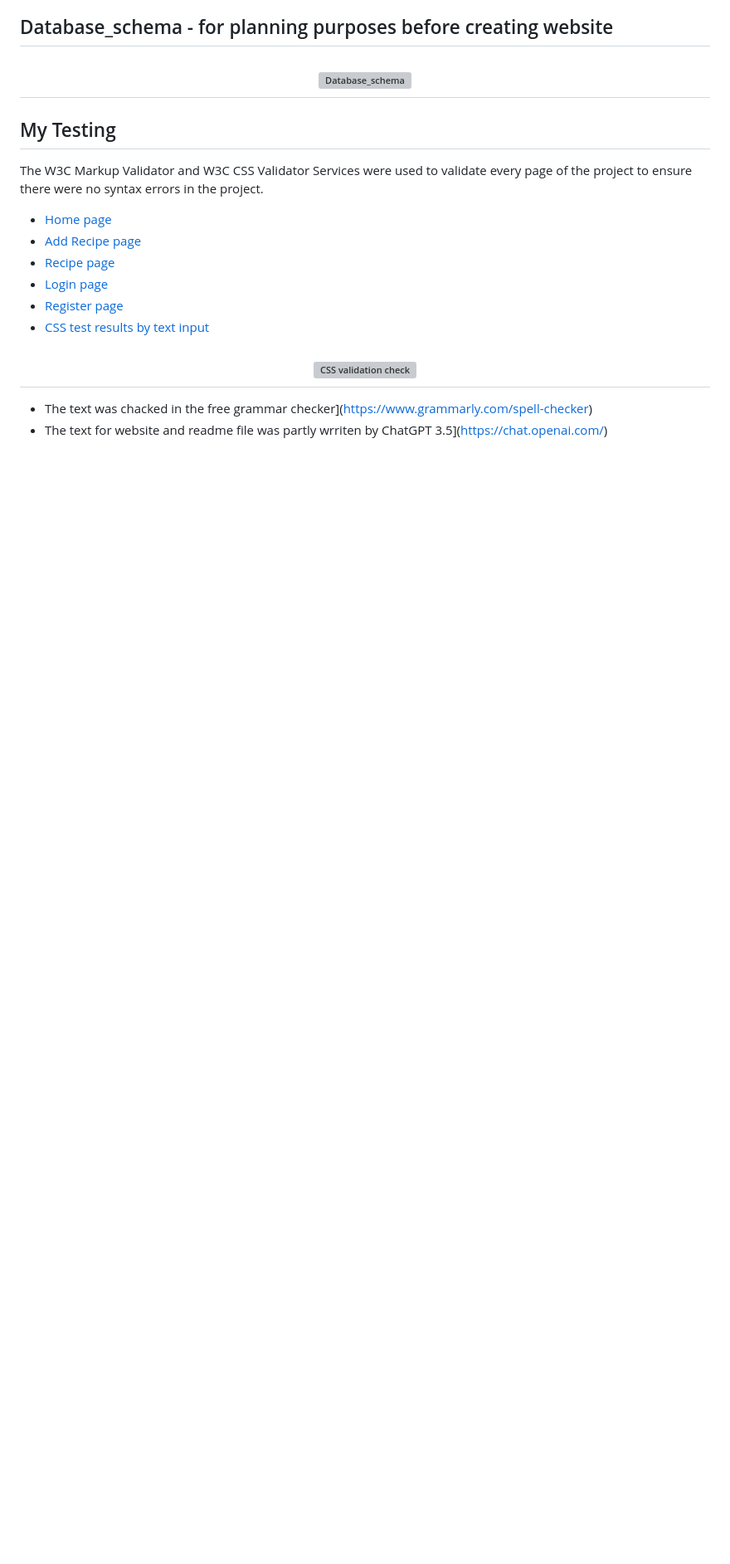
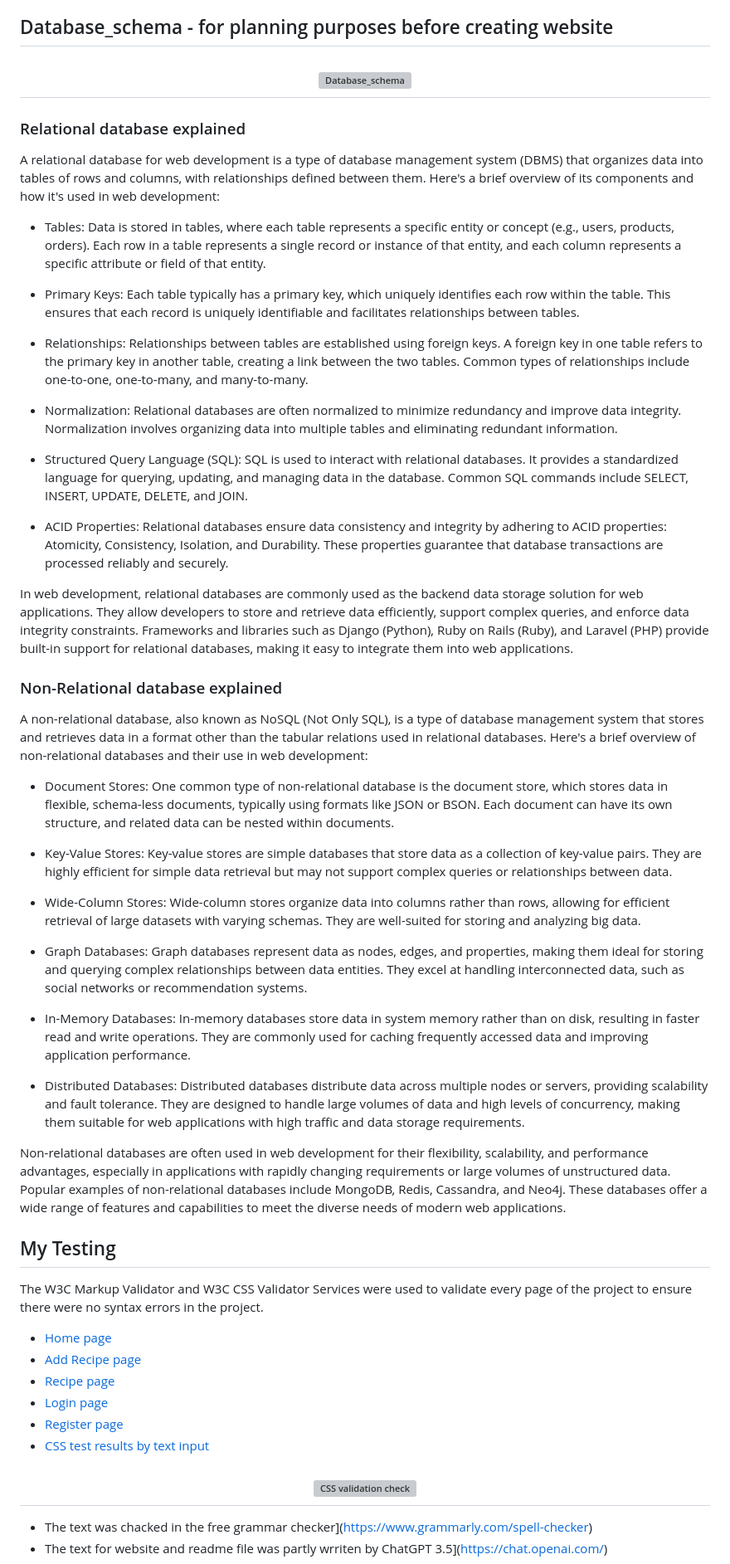
Before and after one commit to Biecho88/healthy_book, a Markdown page: README.md, the part around the change. Shown: that part at 83% size. Rendered like a GitHub page; blank space fills up the shorter version; grey boxes are pictures that could not be loaded.

Commit message:
Added definitions of relational and non relationad database to the readme file

```diff
--- a/README.md
+++ b/README.md
@@ -86,6 +86,40 @@
 ## Database_schema - for planning purposes before creating website
 
 <h2 align="center"><img src="https://i.ibb.co/N7Kr05n/Database-schema.png"  alt="Database_schema" border="0"></h2>
+
+### Relational database explained
+A relational database for web development is a type of database management system (DBMS) that organizes data into tables of rows and columns, with relationships defined between them. Here's a brief overview of its components and how it's used in web development:
+
+- Tables: Data is stored in tables, where each table represents a specific entity or concept (e.g., users, products, orders). Each row in a table represents a single record or instance of that entity, and each column represents a specific attribute or field of that entity.
+
+- Primary Keys: Each table typically has a primary key, which uniquely identifies each row within the table. This ensures that each record is uniquely identifiable and facilitates relationships between tables.
+
+- Relationships: Relationships between tables are established using foreign keys. A foreign key in one table refers to the primary key in another table, creating a link between the two tables. Common types of relationships include one-to-one, one-to-many, and many-to-many.
+
+- Normalization: Relational databases are often normalized to minimize redundancy and improve data integrity. Normalization involves organizing data into multiple tables and eliminating redundant information.
+
+- Structured Query Language (SQL): SQL is used to interact with relational databases. It provides a standardized language for querying, updating, and managing data in the database. Common SQL commands include SELECT, INSERT, UPDATE, DELETE, and JOIN.
+
+- ACID Properties: Relational databases ensure data consistency and integrity by adhering to ACID properties: Atomicity, Consistency, Isolation, and Durability. These properties guarantee that database transactions are processed reliably and securely.
+
+In web development, relational databases are commonly used as the backend data storage solution for web applications. They allow developers to store and retrieve data efficiently, support complex queries, and enforce data integrity constraints. Frameworks and libraries such as Django (Python), Ruby on Rails (Ruby), and Laravel (PHP) provide built-in support for relational databases, making it easy to integrate them into web applications.
+
+### Non-Relational database explained
+A non-relational database, also known as NoSQL (Not Only SQL), is a type of database management system that stores and retrieves data in a format other than the tabular relations used in relational databases. Here's a brief overview of non-relational databases and their use in web development:
+
+- Document Stores: One common type of non-relational database is the document store, which stores data in flexible, schema-less documents, typically using formats like JSON or BSON. Each document can have its own structure, and related data can be nested within documents.
+
+- Key-Value Stores: Key-value stores are simple databases that store data as a collection of key-value pairs. They are highly efficient for simple data retrieval but may not support complex queries or relationships between data.
+
+- Wide-Column Stores: Wide-column stores organize data into columns rather than rows, allowing for efficient retrieval of large datasets with varying schemas. They are well-suited for storing and analyzing big data.
+
+- Graph Databases: Graph databases represent data as nodes, edges, and properties, making them ideal for storing and querying complex relationships between data entities. They excel at handling interconnected data, such as social networks or recommendation systems.
+
+- In-Memory Databases: In-memory databases store data in system memory rather than on disk, resulting in faster read and write operations. They are commonly used for caching frequently accessed data and improving application performance.
+
+- Distributed Databases: Distributed databases distribute data across multiple nodes or servers, providing scalability and fault tolerance. They are designed to handle large volumes of data and high levels of concurrency, making them suitable for web applications with high traffic and data storage requirements.
+
+Non-relational databases are often used in web development for their flexibility, scalability, and performance advantages, especially in applications with rapidly changing requirements or large volumes of unstructured data. Popular examples of non-relational databases include MongoDB, Redis, Cassandra, and Neo4j. These databases offer a wide range of features and capabilities to meet the diverse needs of modern web applications.
 
 ## My Testing
 
```
